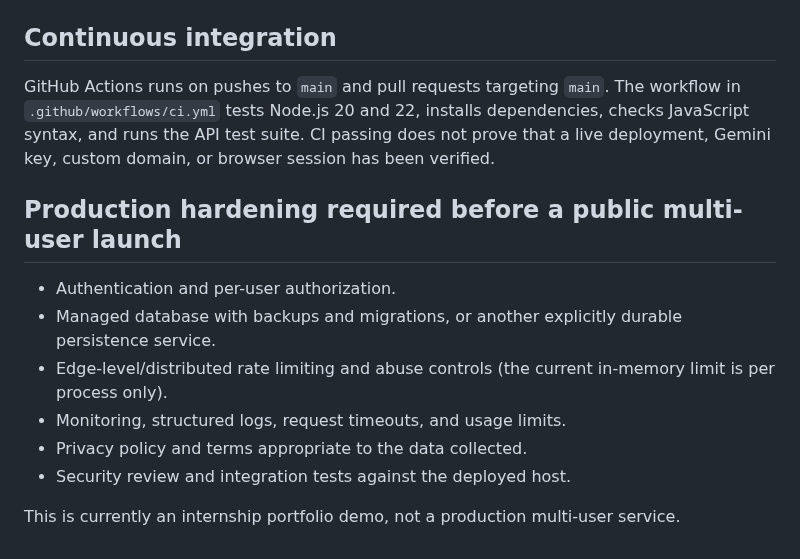
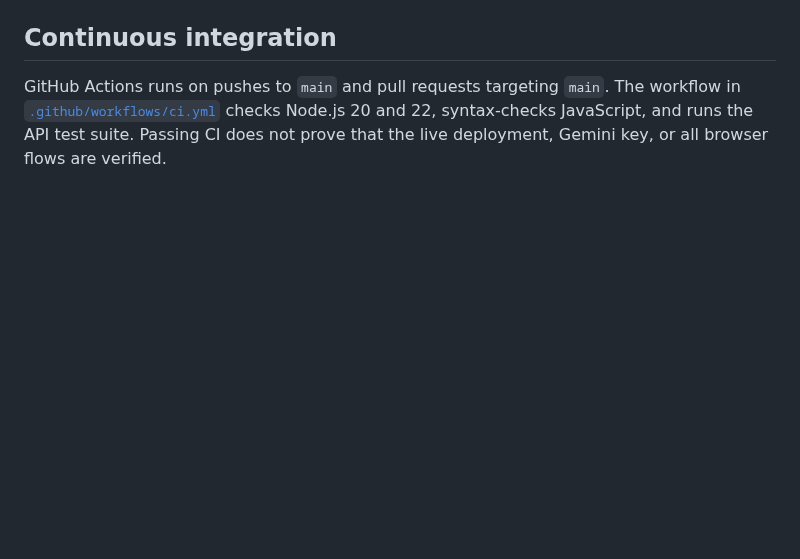
Before and after one commit to Emmy1-tech/ai-career-copilot, a Markdown page: DEPLOYMENT.md, the part around one of its changes. Drawn GitHub-style; blank space fills up the shorter version.

```diff
--- a/DEPLOYMENT.md
+++ b/DEPLOYMENT.md
@@ -55,15 +51,4 @@ See `.env.example`. Set secrets in the hosting provider's environment panel. Nev
 
 ## Continuous integration
 
-GitHub Actions runs on pushes to `main` and pull requests targeting `main`. The workflow in `.github/workflows/ci.yml` tests Node.js 20 and 22, installs dependencies, checks JavaScript syntax, and runs the API test suite. CI passing does not prove that a live deployment, Gemini key, custom domain, or browser session has been verified.
-
-## Production hardening required before a public multi-user launch
-
-- Authentication and per-user authorization.
-- Managed database with backups and migrations, or another explicitly durable persistence service.
-- Edge-level/distributed rate limiting and abuse controls (the current in-memory limit is per process only).
-- Monitoring, structured logs, request timeouts, and usage limits.
-- Privacy policy and terms appropriate to the data collected.
-- Security review and integration tests against the deployed host.
-
-This is currently an internship portfolio demo, not a production multi-user service.
+GitHub Actions runs on pushes to `main` and pull requests targeting `main`. The workflow in [`.github/workflows/ci.yml`](.github/workflows/ci.yml) checks Node.js 20 and 22, syntax-checks JavaScript, and runs the API test suite. Passing CI does not prove that the live deployment, Gemini key, or all browser flows are verified.
```
Also changed, not shown: other parts of DEPLOYMENT.md (+36 -40 lines).
